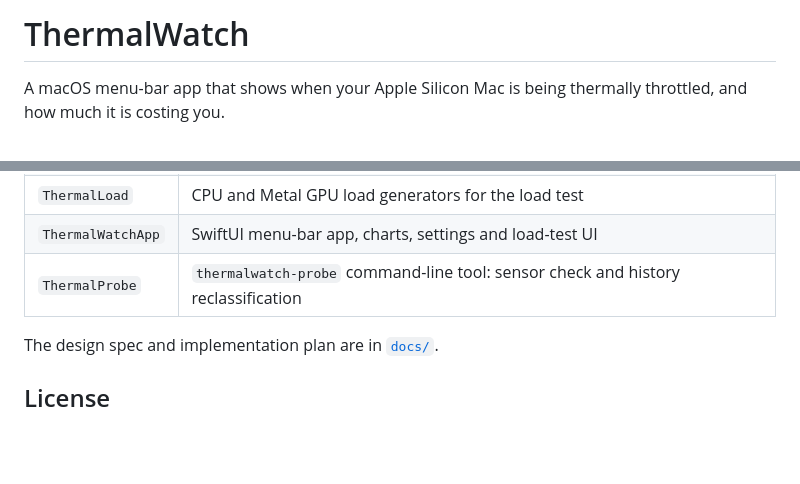
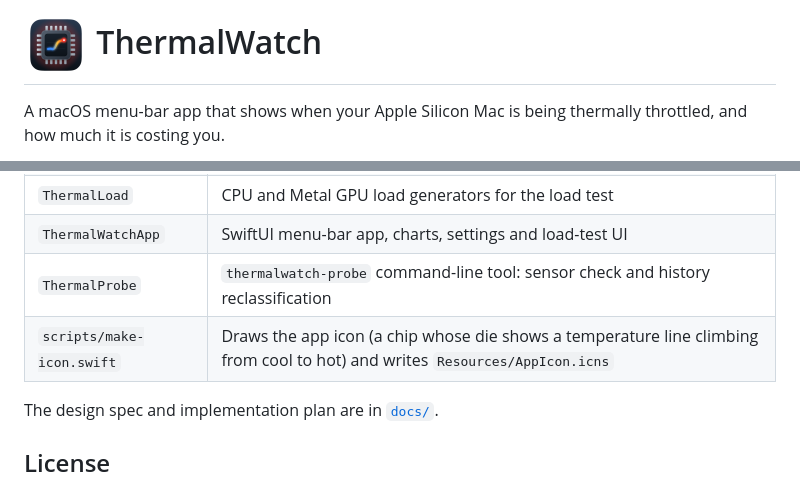
Before and after one commit to dallals/ThermalWatch, a Markdown page: README.md, 2 parts joined by grey strips. Drawn GitHub-style; pictures changed too: docs/images/app-icon.png (added); blank space fills up the shorter version.

```diff
--- a/README.md
+++ b/README.md
@@ -1,4 +1,4 @@
-# ThermalWatch
+# <img src="docs/images/app-icon.png" width="64" alt="" align="center"> ThermalWatch
 
 A macOS menu-bar app that shows when your Apple Silicon Mac is being thermally throttled, and how much it is costing you.
 
@@ -135,6 +135,7 @@ History is stored in SQLite at `~/Library/Application Support/ThermalWatch/histo
 | `ThermalLoad` | CPU and Metal GPU load generators for the load test |
 | `ThermalWatchApp` | SwiftUI menu-bar app, charts, settings and load-test UI |
 | `ThermalProbe` | `thermalwatch-probe` command-line tool: sensor check and history reclassification |
+| `scripts/make-icon.swift` | Draws the app icon (a chip whose die shows a temperature line climbing from cool to hot) and writes `Resources/AppIcon.icns` |
 
 The design spec and implementation plan are in [`docs/`](docs/).
 
```
Also changed, not shown: 4 other files.
